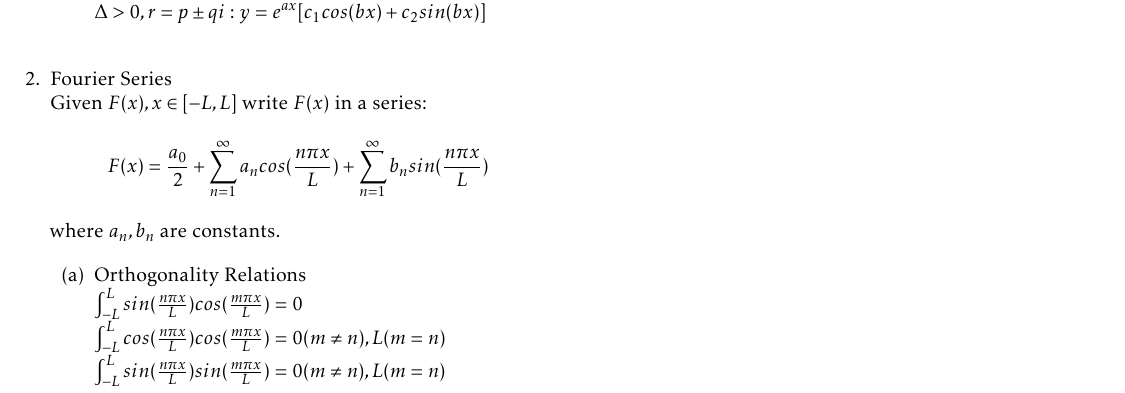
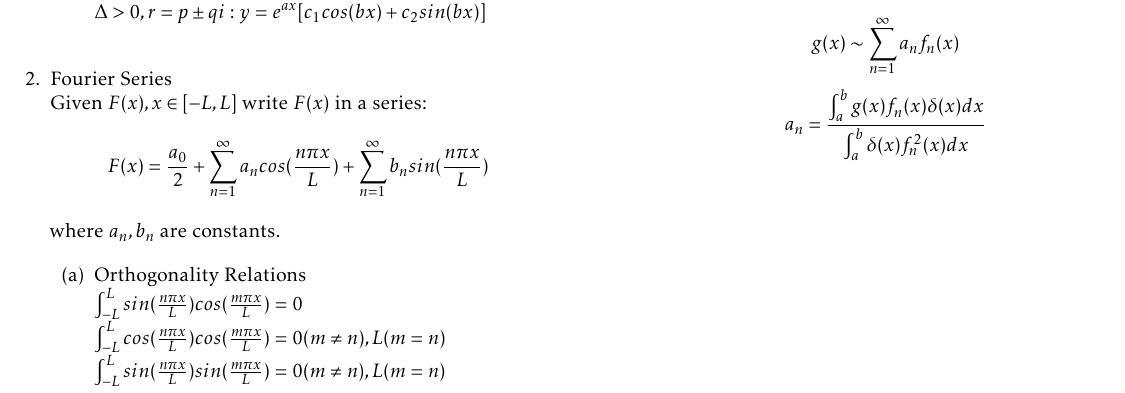
Before and after one commit to imbaguanxin/MATH4545, a LaTeX document (Notes.tex): part of the page, cut so that both start at the same text. Compiled offline with pdfLaTeX.

Commit message:
Update regular s-l problems

```diff
--- a/Notes.tex
+++ b/Notes.tex
@@ -93,7 +93,8 @@
 			\item Regular S-L Problems\\
 				EQ: $(pf')' + qf + \lambda \sigma f = 0, a < x < b$\\
 				Boundary: $k_1f(a) + k_2f'(a) = 0, k_3f(b) + k_4f'(b) = 0$\\
-
+				$$g(x) \sim \sum_{n=1}^{\infty}a_n f_n(x) $$
+				$$a_n = \frac{\int_{a}^{b}g(x)f_n(x)\delta (x)dx}{\int_{a}^{b}\delta(x) f_n^2(x)dx}$$
 
 		\end{enumerate}
 
```
Also changed, not shown: Notes.pdf.
